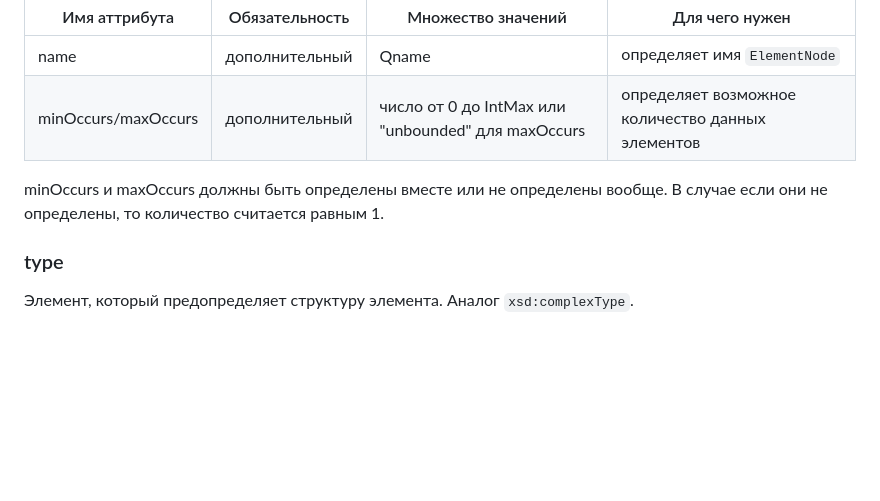
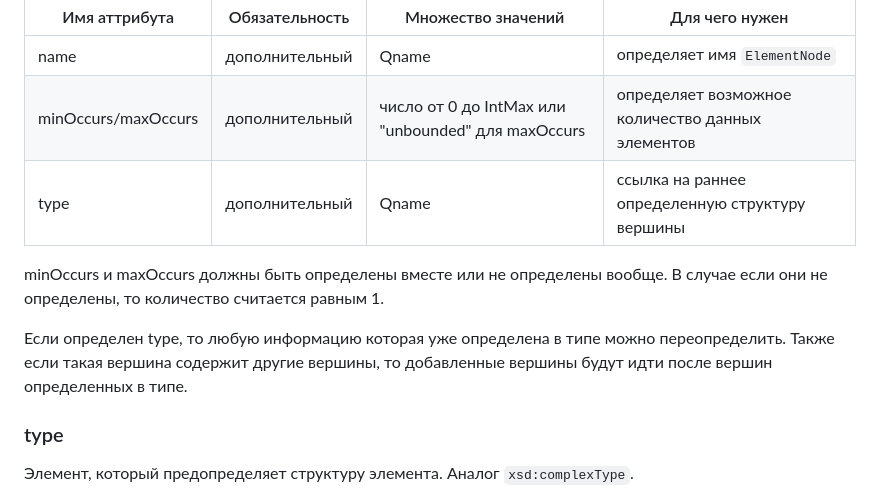
Before and after one commit to LylovaS/s_expr_data, a Markdown page: README.md, the part around the change. Drawn GitHub-style; blank space fills up the shorter version.

Commit message:
add type attribute

```diff
--- a/README.md
+++ b/README.md
@@ -104,9 +104,12 @@ s_expression = (name {attributes}? s_expr_1 s_expr_2 ... s_expr_n)
 |---------------------|----------------|----------------------------------------------------|--------------------------------------------------|
 | name                | дополнительный | Qname                                              | определяет имя `ElementNode`                     |
 | minOccurs/maxOccurs | дополнительный | число от 0 до IntMax или "unbounded" для maxOccurs | определяет возможное количество данных элементов |
+| type                | дополнительный | Qname                                              | ссылка на раннее определенную структуру вершины  |
 
 minOccurs и maxOccurs должны быть определены вместе или не определены вообще. В случае если они не определены, то количество считается равным 1.
 
+Если определен type, то любую информацию которая уже определена в типе можно переопределить.
+Также если такая вершина содержит другие вершины, то добавленные вершины будут идти после вершин определенных в типе.
 
 ### type
 
```
